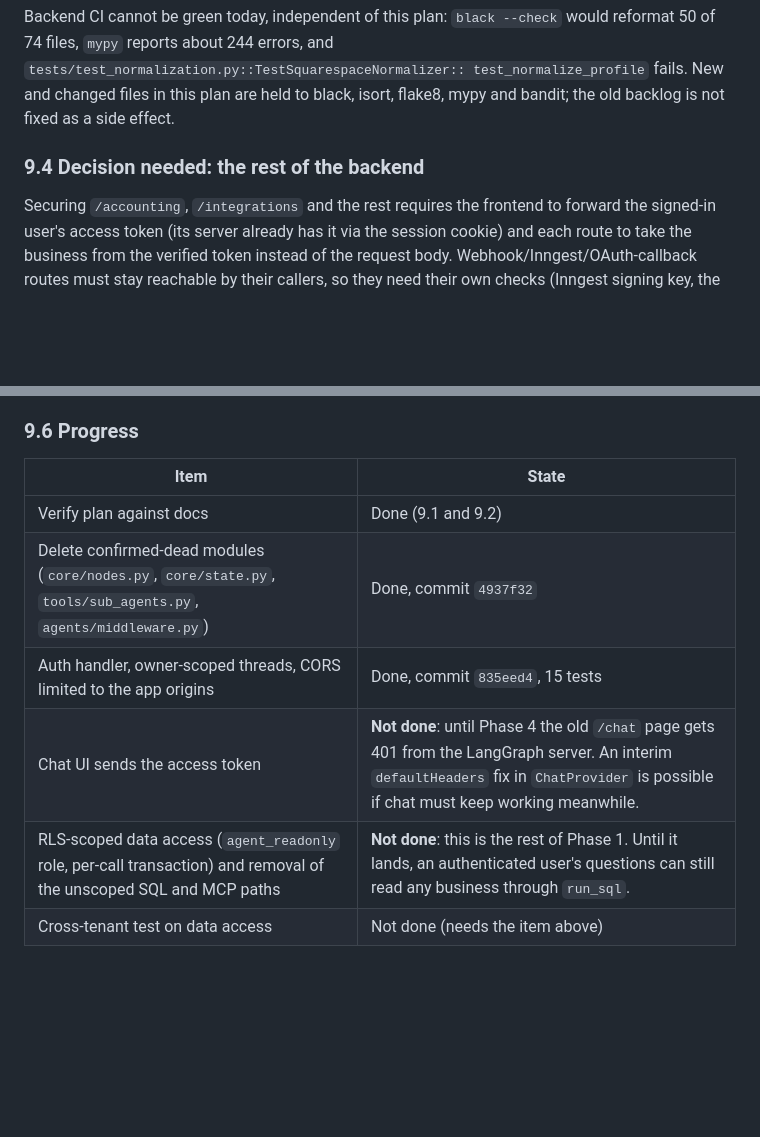
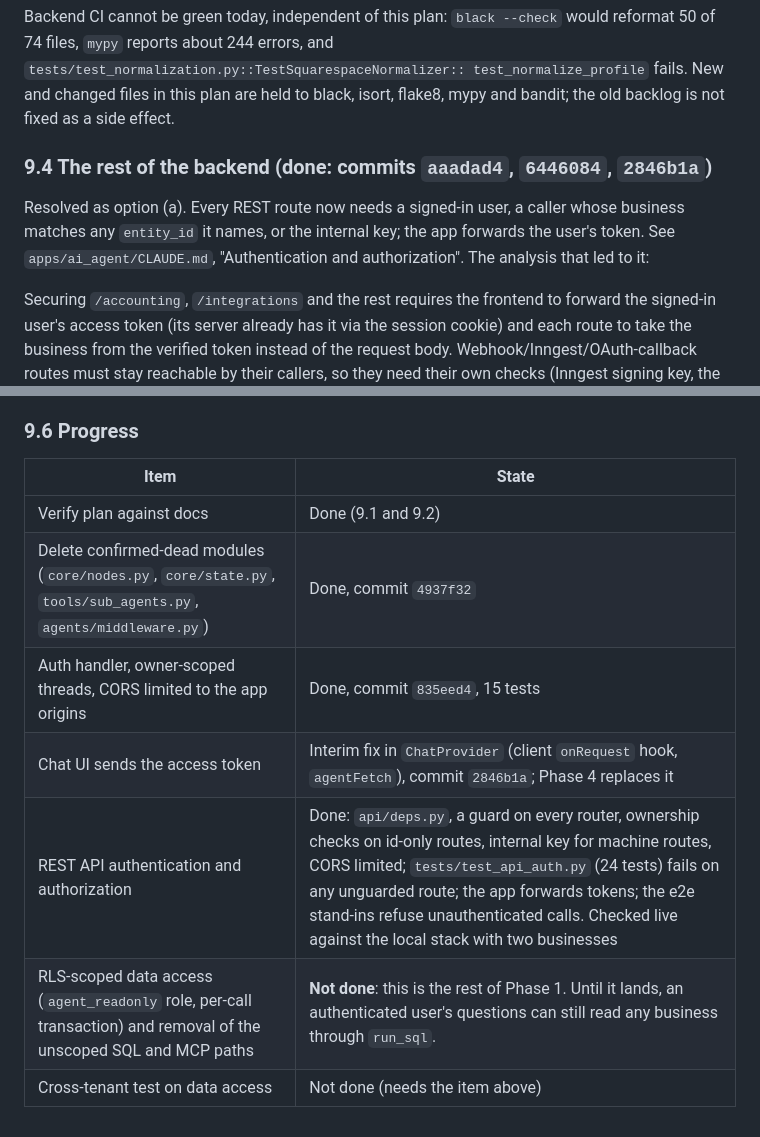
Before and after one commit to tomi-amao/threadwise, a Markdown page: docs/chat-redesign-plan.md, 2 parts joined by grey strips. Drawn GitHub-style; blank space fills up the shorter version.

Commit message:
docs: record the REST API auth work in the chat plan
Co-Authored-By: Claude Sonnet 5.5 <noreply@anthropic.com>

```diff
--- a/docs/chat-redesign-plan.md
+++ b/docs/chat-redesign-plan.md
@@ -371,7 +371,11 @@ Backend CI cannot be green today, independent of this plan: `black --check` woul
 test_normalize_profile` fails. New and changed files in this plan are held to black, isort, flake8,
 mypy and bandit; the old backlog is not fixed as a side effect.
 
-### 9.4 Decision needed: the rest of the backend
+### 9.4 The rest of the backend (done: commits `aaadad4`, `6446084`, `2846b1a`)
+
+Resolved as option (a). Every REST route now needs a signed-in user, a caller whose business
+matches any `entity_id` it names, or the internal key; the app forwards the user's token. See
+`apps/ai_agent/CLAUDE.md`, "Authentication and authorization". The analysis that led to it:
 
 Securing `/accounting`, `/integrations` and the rest requires the frontend to forward the signed-in
 user's access token (its server already has it via the session cookie) and each route to take the
@@ -389,11 +393,12 @@ start of Phase 2. Switching to Claude later is a config change.
 
 ### 9.6 Progress
 
-| Item                                                                                                               | State                                                                                                                                                                                   |
-| ------------------------------------------------------------------------------------------------------------------ | --------------------------------------------------------------------------------------------------------------------------------------------------------------------------------------- |
-| Verify plan against docs                                                                                           | Done (9.1 and 9.2)                                                                                                                                                                      |
-| Delete confirmed-dead modules (`core/nodes.py`, `core/state.py`, `tools/sub_agents.py`, `agents/middleware.py`)    | Done, commit `4937f32`                                                                                                                                                                  |
-| Auth handler, owner-scoped threads, CORS limited to the app origins                                                | Done, commit `835eed4`, 15 tests                                                                                                                                                        |
-| Chat UI sends the access token                                                                                     | **Not done**: until Phase 4 the old `/chat` page gets 401 from the LangGraph server. An interim `defaultHeaders` fix in `ChatProvider` is possible if chat must keep working meanwhile. |
-| RLS-scoped data access (`agent_readonly` role, per-call transaction) and removal of the unscoped SQL and MCP paths | **Not done**: this is the rest of Phase 1. Until it lands, an authenticated user's questions can still read any business through `run_sql`.                                             |
-| Cross-tenant test on data access                                                                                   | Not done (needs the item above)                                                                                                                                                         |
+| Item                                                                                                               | State                                                                                                                                                                                                                                                                                                                                |
+| ------------------------------------------------------------------------------------------------------------------ | ------------------------------------------------------------------------------------------------------------------------------------------------------------------------------------------------------------------------------------------------------------------------------------------------------------------------------------ |
+| Verify plan against docs                                                                                           | Done (9.1 and 9.2)                                                                                                                                                                                                                                                                                                                   |
+| Delete confirmed-dead modules (`core/nodes.py`, `core/state.py`, `tools/sub_agents.py`, `agents/middleware.py`)    | Done, commit `4937f32`                                                                                                                                                                                                                                                                                                               |
+| Auth handler, owner-scoped threads, CORS limited to the app origins                                                | Done, commit `835eed4`, 15 tests                                                                                                                                                                                                                                                                                                     |
+| Chat UI sends the access token                                                                                     | Interim fix in `ChatProvider` (client `onRequest` hook, `agentFetch`), commit `2846b1a`; Phase 4 replaces it                                                                                                                                                                                                                         |
+| REST API authentication and authorization                                                                          | Done: `api/deps.py`, a guard on every router, ownership checks on id-only routes, internal key for machine routes, CORS limited; `tests/test_api_auth.py` (24 tests) fails on any unguarded route; the app forwards tokens; the e2e stand-ins refuse unauthenticated calls. Checked live against the local stack with two businesses |
+| RLS-scoped data access (`agent_readonly` role, per-call transaction) and removal of the unscoped SQL and MCP paths | **Not done**: this is the rest of Phase 1. Until it lands, an authenticated user's questions can still read any business through `run_sql`.                                                                                                                                                                                          |
+| Cross-tenant test on data access                                                                                   | Not done (needs the item above)                                                                                                                                                                                                                                                                                                      |
```
Also changed, not shown: apps/ai_agent/CLAUDE.md (+2 -2 lines).
